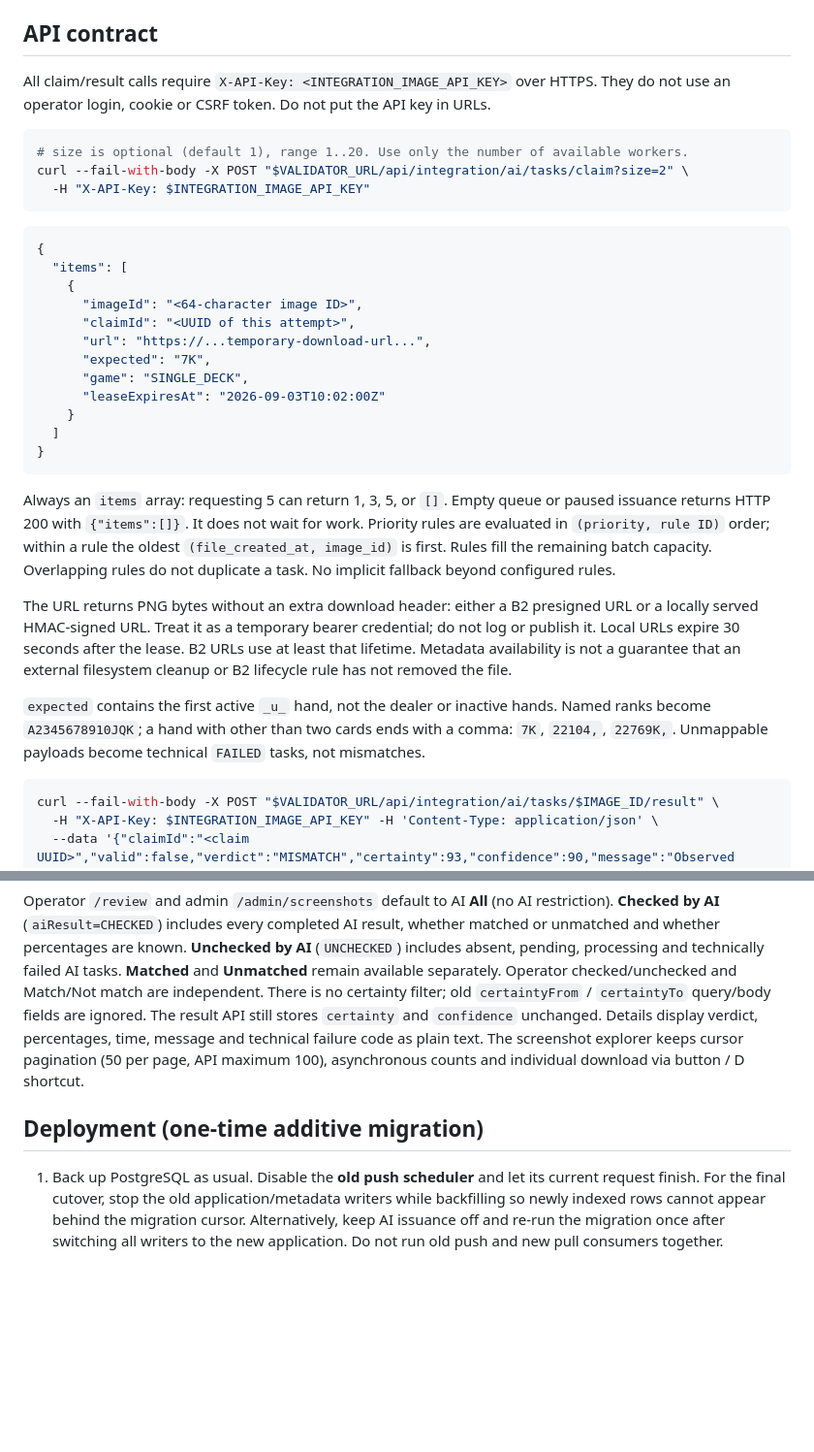
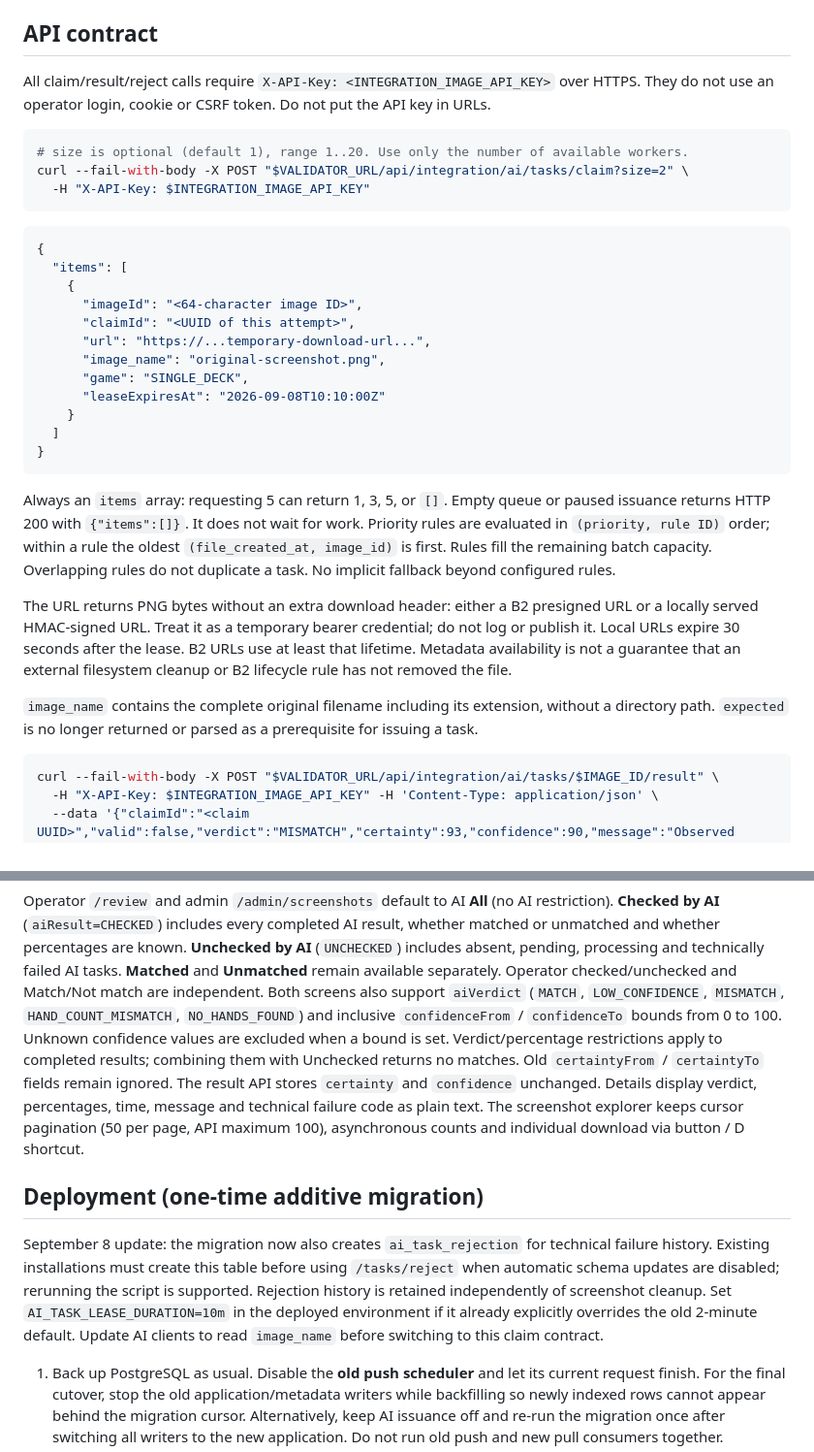
Before and after one commit to DmitriyGrachev/UI-Dashboard-for-QA, a Markdown page: AI-PULL-INTEGRATION.md, 2 parts joined by grey strips. Shown at 97% size. Drawn GitHub-style; blank space fills up the shorter version.

````diff
--- a/AI-PULL-INTEGRATION.md
+++ b/AI-PULL-INTEGRATION.md
@@ -8,7 +8,7 @@ Only `bj_single_deck_ags` is issued in V1; the outgoing game is `SINGLE_DECK`.
 
 ## API contract
 
-All claim/result calls require `X-API-Key: <INTEGRATION_IMAGE_API_KEY>` over HTTPS.
+All claim/result/reject calls require `X-API-Key: <INTEGRATION_IMAGE_API_KEY>` over HTTPS.
 They do not use an operator login, cookie or CSRF token. Do not put the API key in URLs.
 
 ```bash
@@ -24,9 +24,9 @@ curl --fail-with-body -X POST "$VALIDATOR_URL/api/integration/ai/tasks/claim?siz
       "imageId": "<64-character image ID>",
       "claimId": "<UUID of this attempt>",
       "url": "https://...temporary-download-url...",
-      "expected": "7K",
+      "image_name": "original-screenshot.png",
       "game": "SINGLE_DECK",
-      "leaseExpiresAt": "2026-09-03T10:02:00Z"
+      "leaseExpiresAt": "2026-09-08T10:10:00Z"
     }
   ]
 }
@@ -44,9 +44,8 @@ do not log or publish it. Local URLs expire 30 seconds after the lease. B2 URLs
 at least that lifetime. Metadata availability is not a guarantee that an external
 filesystem cleanup or B2 lifecycle rule has not removed the file.
 
-`expected` contains the first active `_u_` hand, not the dealer or inactive hands.
-Named ranks become `A2345678910JQK`; a hand with other than two cards ends with a comma:
-`7K`, `22104,`, `22769K,`. Unmappable payloads become technical `FAILED` tasks, not mismatches.
+`image_name` contains the complete original filename including its extension, without a
+directory path. `expected` is no longer returned or parsed as a prerequisite for issuing a task.
 
 ```bash
 curl --fail-with-body -X POST "$VALIDATOR_URL/api/integration/ai/tasks/$IMAGE_ID/result" \
@@ -114,13 +115,24 @@ Operator `/review` and admin `/admin/screenshots` default to AI **All** (no AI r
 or unmatched and whether percentages are known. **Unchecked by AI** (`UNCHECKED`) includes
 absent, pending, processing and technically failed AI tasks. **Matched** and **Unmatched**
 remain available separately. Operator checked/unchecked and Match/Not match are independent.
-There is no certainty filter; old `certaintyFrom` / `certaintyTo` query/body fields are ignored.
-The result API still stores `certainty` and `confidence` unchanged.
+Both screens also support `aiVerdict` (`MATCH`, `LOW_CONFIDENCE`, `MISMATCH`,
+`HAND_COUNT_MISMATCH`, `NO_HANDS_FOUND`) and inclusive `confidenceFrom` / `confidenceTo`
+bounds from 0 to 100. Unknown confidence values are excluded when a bound is set.
+Verdict/percentage restrictions apply to completed results; combining them with Unchecked
+returns no matches. Old `certaintyFrom` / `certaintyTo` fields remain ignored.
+The result API stores `certainty` and `confidence` unchanged.
 Details display verdict, percentages, time, message and technical failure code as plain text.
 The screenshot explorer keeps cursor pagination (50 per page, API maximum 100), asynchronous
 counts and individual download via button / D shortcut.
 
 ## Deployment (one-time additive migration)
+
+September 8 update: the migration now also creates `ai_task_rejection` for technical
+failure history. Existing installations must create this table before using `/tasks/reject`
+when automatic schema updates are disabled; rerunning the script is supported. Rejection
+history is retained independently of screenshot cleanup. Set `AI_TASK_LEASE_DURATION=10m`
+in the deployed environment if it already explicitly overrides the old 2-minute default.
+Update AI clients to read `image_name` before switching to this claim contract.
 
 1. Back up PostgreSQL as usual. Disable the **old push scheduler** and let its current
    request finish. For the final cutover, stop the old application/metadata writers while
````
Also changed, not shown: other parts of AI-PULL-INTEGRATION.md (+5 -3 lines), IGOR-AI-CLIENT-GUIDE.md (+43 -17 lines).
